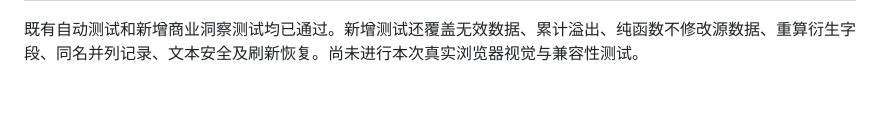
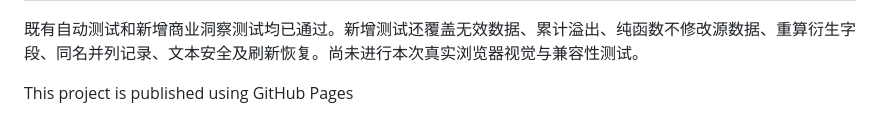
Before and after one commit to aleks-0902/Sales-Calculator, a Markdown page: README.md, the part around the change. Rendered like a GitHub page; blank space fills up the shorter version.

```diff
--- a/README.md
+++ b/README.md
@@ -175,3 +175,5 @@ Python 示例：`ranked = sorted(products, key=lambda item: item["profitCents"],
 | 10 | 仅保留售价 0、成本 5、数量 1 的记录 | 总利润 −5、利润率“—”，提醒无收入但有成本，不出现 NaN/Infinity |
 
 既有自动测试和新增商业洞察测试均已通过。新增测试还覆盖无效数据、累计溢出、纯函数不修改源数据、重算衍生字段、同名并列记录、文本安全及刷新恢复。尚未进行本次真实浏览器视觉与兼容性测试。
+
+This project is published using GitHub Pages
```
